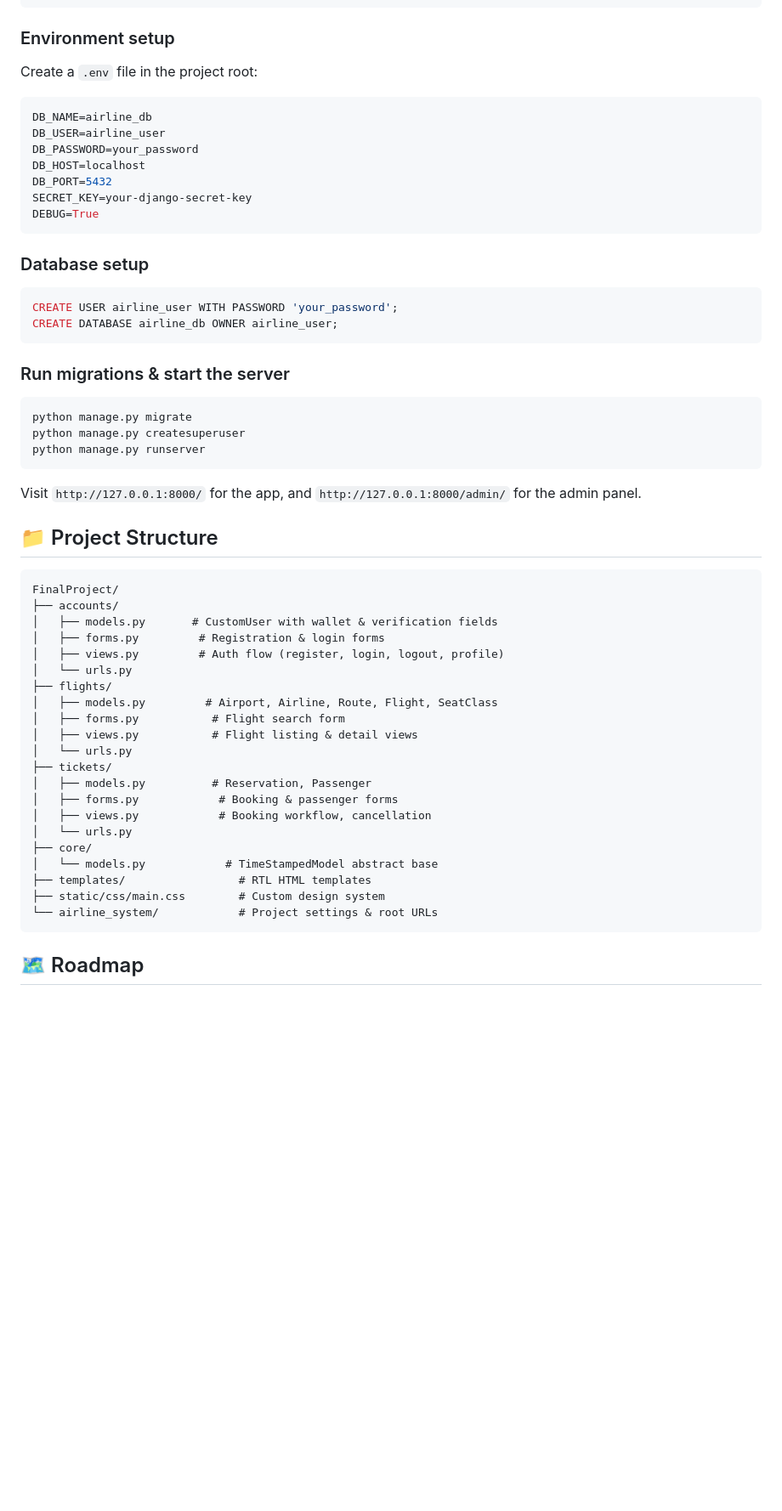
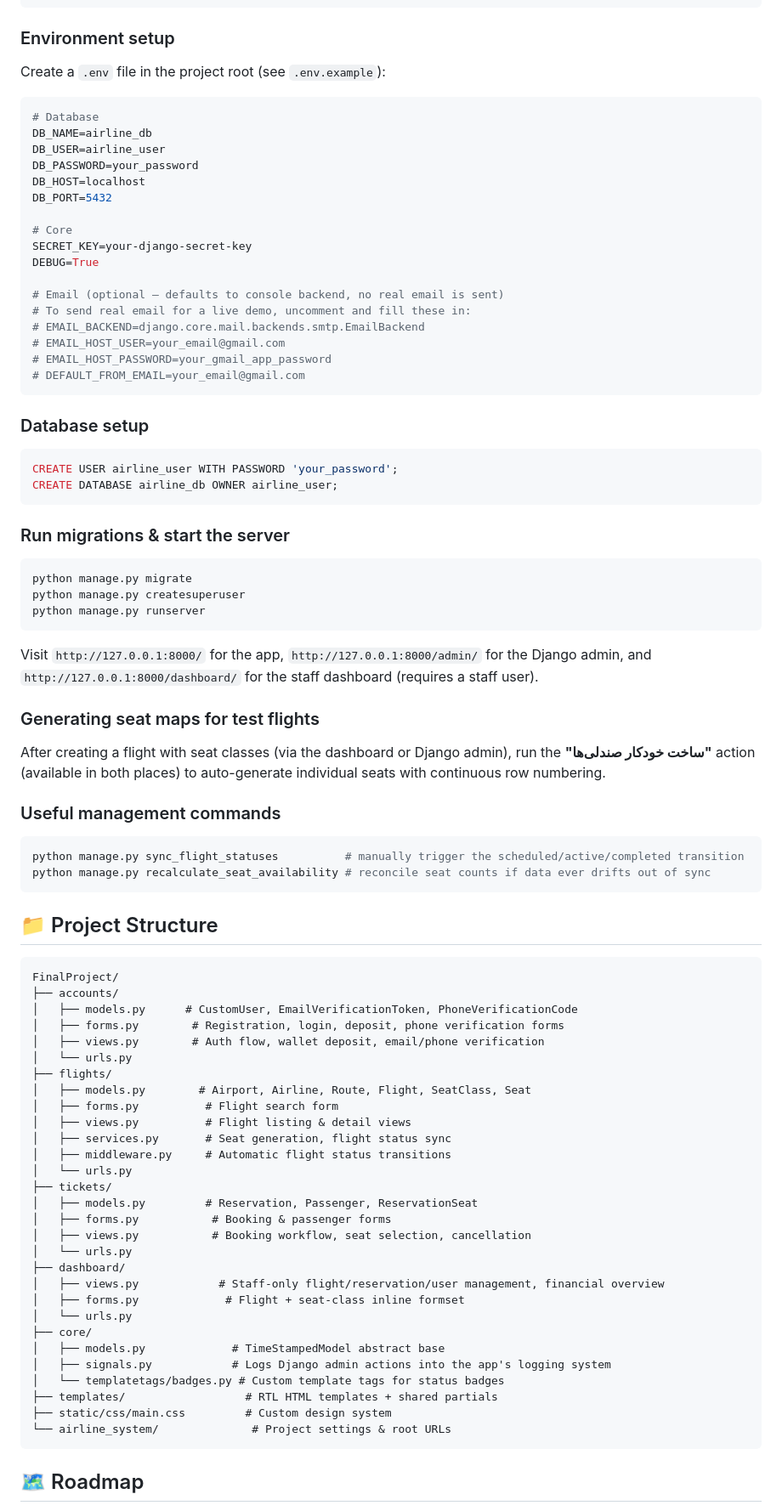
Before and after one commit to elnazMasoudfard/airline-ticket-system, a Markdown page: README.md, the part around one of its changes. Shown at 85% size. GitHub-like rendering; blank space fills up the shorter version.

Commit message:
docs: update README to reflect completed dashboard, verification, and logging features

````diff
--- a/README.md
+++ b/README.md
@@ -71,16 +91,26 @@ pip install -r requirements.txt
 
 ### Environment setup
 
-Create a `.env` file in the project root:
+Create a `.env` file in the project root (see `.env.example`):
 
 ```env
+# Database
 DB_NAME=airline_db
 DB_USER=airline_user
 DB_PASSWORD=your_password
 DB_HOST=localhost
 DB_PORT=5432
+
+# Core
 SECRET_KEY=your-django-secret-key
 DEBUG=True
+
+# Email (optional — defaults to console backend, no real email is sent)
+# To send real email for a live demo, uncomment and fill these in:
+# EMAIL_BACKEND=django.core.mail.backends.smtp.EmailBackend
+# EMAIL_HOST_USER=your_email@gmail.com
+# EMAIL_HOST_PASSWORD=your_gmail_app_password
+# DEFAULT_FROM_EMAIL=your_email@gmail.com
 ```
 
 ### Database setup
@@ -98,32 +128,51 @@ python manage.py createsuperuser
 python manage.py runserver
 ```
 
-Visit `http://127.0.0.1:8000/` for the app, and `http://127.0.0.1:8000/admin/` for the admin panel.
+Visit `http://127.0.0.1:8000/` for the app, `http://127.0.0.1:8000/admin/` for the Django admin, and `http://127.0.0.1:8000/dashboard/` for the staff dashboard (requires a staff user).
+
+### Generating seat maps for test flights
+
+After creating a flight with seat classes (via the dashboard or Django admin), run the **"ساخت خودکار صندلی‌ها"** action (available in both places) to auto-generate individual seats with continuous row numbering.
+
+### Useful management commands
+
+```bash
+python manage.py sync_flight_statuses          # manually trigger the scheduled/active/completed transition
+python manage.py recalculate_seat_availability # reconcile seat counts if data ever drifts out of sync
+```
 
 ## 📁 Project Structure
 
 ```
 FinalProject/
 ├── accounts/
-│   ├── models.py       # CustomUser with wallet & verification fields
-│   ├── forms.py         # Registration & login forms
-│   ├── views.py         # Auth flow (register, login, logout, profile)
+│   ├── models.py      # CustomUser, EmailVerificationToken, PhoneVerificationCode
+│   ├── forms.py        # Registration, login, deposit, phone verification forms
+│   ├── views.py        # Auth flow, wallet deposit, email/phone verification
 │   └── urls.py
 ├── flights/
-│   ├── models.py         # Airport, Airline, Route, Flight, SeatClass
-│   ├── forms.py           # Flight search form
-│   ├── views.py           # Flight listing & detail views
+│   ├── models.py        # Airport, Airline, Route, Flight, SeatClass, Seat
+│   ├── forms.py          # Flight search form
+│   ├── views.py          # Flight listing & detail views
+│   ├── services.py       # Seat generation, flight status sync
+│   ├── middleware.py     # Automatic flight status transitions
 │   └── urls.py
 ├── tickets/
-│   ├── models.py          # Reservation, Passenger
-│   ├── forms.py            # Booking & passenger forms
-│   ├── views.py            # Booking workflow, cancellation
+│   ├── models.py         # Reservation, Passenger, ReservationSeat
+│   ├── forms.py           # Booking & passenger forms
+│   ├── views.py           # Booking workflow, seat selection, cancellation
+│   └── urls.py
+├── dashboard/
+│   ├── views.py            # Staff-only flight/reservation/user management, financial overview
+│   ├── forms.py             # Flight + seat-class inline formset
 │   └── urls.py
 ├── core/
-│   └── models.py            # TimeStampedModel abstract base
-├── templates/                 # RTL HTML templates
-├── static/css/main.css        # Custom design system
-└── airline_system/            # Project settings & root URLs
+│   ├── models.py             # TimeStampedModel abstract base
+│   ├── signals.py            # Logs Django admin actions into the app's logging system
+│   └── templatetags/badges.py # Custom template tags for status badges
+├── templates/                  # RTL HTML templates + shared partials
+├── static/css/main.css         # Custom design system
+└── airline_system/              # Project settings & root URLs
 ```
 
 ## 🗺️ Roadmap
````
Also changed, not shown: other parts of README.md (+43 -20 lines).
